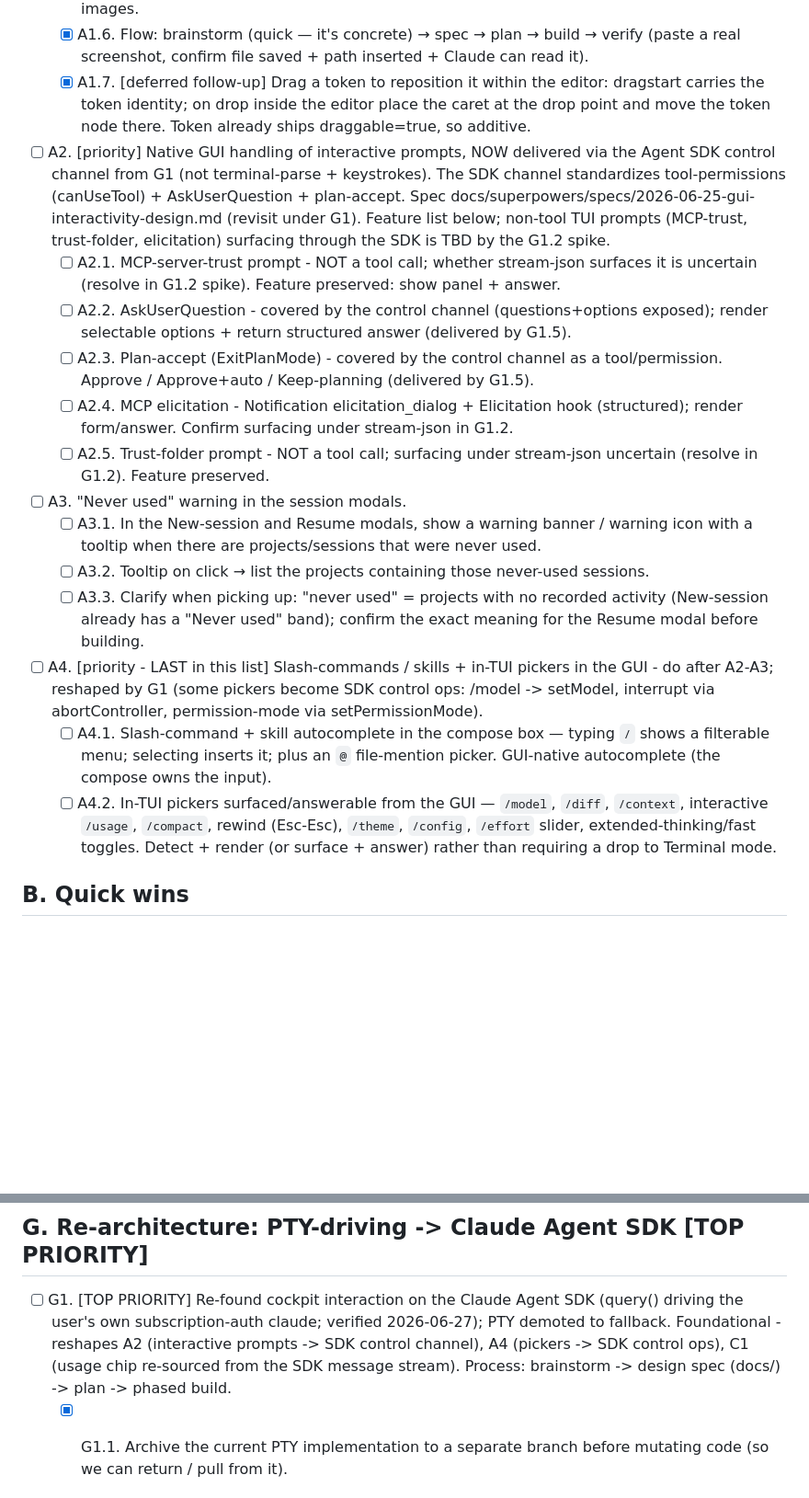
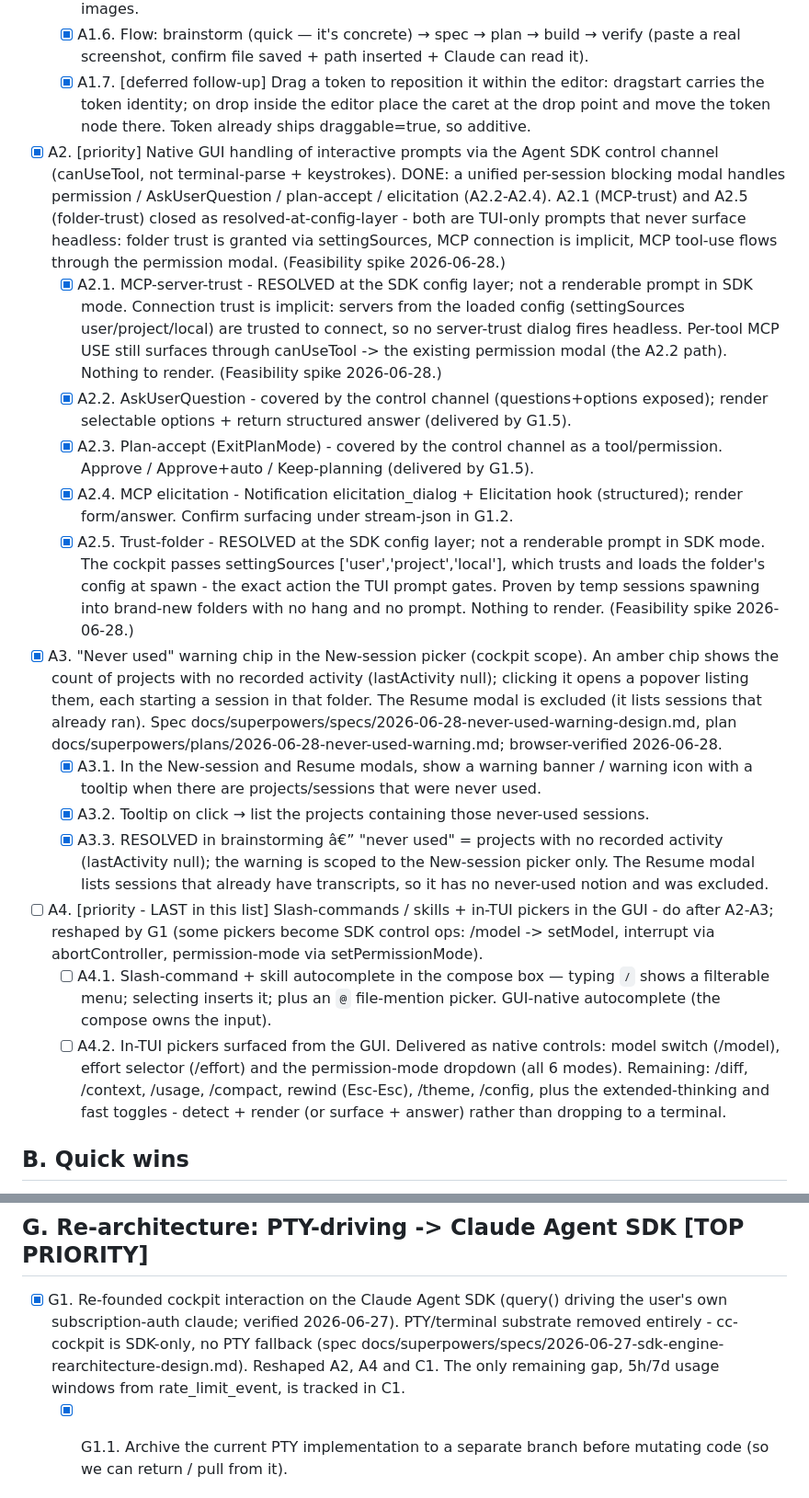
Before and after one commit to TiHerbatka/cc-cockpit, a Markdown page: TODO.md, 2 parts joined by grey strips. Shown at 92% size. Drawn GitHub-style; blank space fills up the shorter version.

Commit message:
docs(todo): accuracy sweep — mark SDK re-arch (G) + A2 done, remove dead D1
- Mark the SDK re-architecture (G1, G1.5) and A2.2-A2.4 done to match shipped code.
- Close A2.1/A2.5/A2 as resolved-at-config-layer (trust prompts don't surface in SDK mode).
- Fix stale wording (PTY "fallback" -> removed; C1 usage-window still TODO; A4.2 partial).
- Remove D1 (feat/gui-mode branch does not exist).
- Mark A3 (+sub-items) done now that the never-used warning chip is built.

Co-Authored-By: Claude Opus 4.8 (1M context) <noreply@anthropic.com>

```diff
--- a/TODO.md
+++ b/TODO.md
@@ -25,19 +25,19 @@ Built on `feat/gui-mode` this session (specs/plans under `docs/superpowers/{spec
   - [x] A1.5. Impl sketch: client `paste`/`drop` listeners on the compose textarea → read image blob → POST `upload-image {id, name?, dataBase64}` → server resolves the session cwd, writes `uploaded-images/<name>`, returns the absolute path → client inserts the path at the cursor. Handle multiple images.
   - [x] A1.6. Flow: brainstorm (quick — it's concrete) → spec → plan → build → verify (paste a real screenshot, confirm file saved + path inserted + Claude can read it).
   - [x] A1.7. [deferred follow-up] Drag a token to reposition it within the editor: dragstart carries the token identity; on drop inside the editor place the caret at the drop point and move the token node there. Token already ships draggable=true, so additive.
-- [ ] A2. [priority] Native GUI handling of interactive prompts, NOW delivered via the Agent SDK control channel from G1 (not terminal-parse + keystrokes). The SDK channel standardizes tool-permissions (canUseTool) + AskUserQuestion + plan-accept. Spec docs/superpowers/specs/2026-06-25-gui-interactivity-design.md (revisit under G1). Feature list below; non-tool TUI prompts (MCP-trust, trust-folder, elicitation) surfacing through the SDK is TBD by the G1.2 spike.
-  - [ ] A2.1. MCP-server-trust prompt - NOT a tool call; whether stream-json surfaces it is uncertain (resolve in G1.2 spike). Feature preserved: show panel + answer.
-  - [ ] A2.2. AskUserQuestion - covered by the control channel (questions+options exposed); render selectable options + return structured answer (delivered by G1.5).
-  - [ ] A2.3. Plan-accept (ExitPlanMode) - covered by the control channel as a tool/permission. Approve / Approve+auto / Keep-planning (delivered by G1.5).
-  - [ ] A2.4. MCP elicitation - Notification elicitation_dialog + Elicitation hook (structured); render form/answer. Confirm surfacing under stream-json in G1.2.
-  - [ ] A2.5. Trust-folder prompt - NOT a tool call; surfacing under stream-json uncertain (resolve in G1.2). Feature preserved.
-- [ ] A3. "Never used" warning in the session modals.
-  - [ ] A3.1. In the New-session and Resume modals, show a warning banner / warning icon with a tooltip when there are projects/sessions that were never used.
-  - [ ] A3.2. Tooltip on click → list the projects containing those never-used sessions.
-  - [ ] A3.3. Clarify when picking up: "never used" = projects with no recorded activity (New-session already has a "Never used" band); confirm the exact meaning for the Resume modal before building.
+- [x] A2. [priority] Native GUI handling of interactive prompts via the Agent SDK control channel (canUseTool, not terminal-parse + keystrokes). DONE: a unified per-session blocking modal handles permission / AskUserQuestion / plan-accept / elicitation (A2.2-A2.4). A2.1 (MCP-trust) and A2.5 (folder-trust) closed as resolved-at-config-layer - both are TUI-only prompts that never surface headless: folder trust is granted via settingSources, MCP connection is implicit, MCP tool-use flows through the permission modal. (Feasibility spike 2026-06-28.)
+  - [x] A2.1. MCP-server-trust - RESOLVED at the SDK config layer; not a renderable prompt in SDK mode. Connection trust is implicit: servers from the loaded config (settingSources user/project/local) are trusted to connect, so no server-trust dialog fires headless. Per-tool MCP USE still surfaces through canUseTool -> the existing permission modal (the A2.2 path). Nothing to render. (Feasibility spike 2026-06-28.)
+  - [x] A2.2. AskUserQuestion - covered by the control channel (questions+options exposed); render selectable options + return structured answer (delivered by G1.5).
+  - [x] A2.3. Plan-accept (ExitPlanMode) - covered by the control channel as a tool/permission. Approve / Approve+auto / Keep-planning (delivered by G1.5).
+  - [x] A2.4. MCP elicitation - Notification elicitation_dialog + Elicitation hook (structured); render form/answer. Confirm surfacing under stream-json in G1.2.
+  - [x] A2.5. Trust-folder - RESOLVED at the SDK config layer; not a renderable prompt in SDK mode. The cockpit passes settingSources ['user','project','local'], which trusts and loads the folder's config at spawn - the exact action the TUI prompt gates. Proven by temp sessions spawning into brand-new folders with no hang and no prompt. Nothing to render. (Feasibility spike 2026-06-28.)
+- [x] A3. "Never used" warning chip in the New-session picker (cockpit scope). An amber chip shows the count of projects with no recorded activity (lastActivity null); clicking it opens a popover listing them, each starting a session in that folder. The Resume modal is excluded (it lists sessions that already ran). Spec docs/superpowers/specs/2026-06-28-never-used-warning-design.md, plan docs/superpowers/plans/2026-06-28-never-used-warning.md; browser-verified 2026-06-28.
+  - [x] A3.1. In the New-session and Resume modals, show a warning banner / warning icon with a tooltip when there are projects/sessions that were never used.
+  - [x] A3.2. Tooltip on click → list the projects containing those never-used sessions.
+  - [x] A3.3. RESOLVED in brainstorming â€” "never used" = projects with no recorded activity (lastActivity null); the warning is scoped to the New-session picker only. The Resume modal lists sessions that already have transcripts, so it has no never-used notion and was excluded.
 - [ ] A4. [priority - LAST in this list] Slash-commands / skills + in-TUI pickers in the GUI - do after A2-A3; reshaped by G1 (some pickers become SDK control ops: /model -> setModel, interrupt via abortController, permission-mode via setPermissionMode).
   - [ ] A4.1. Slash-command + skill autocomplete in the compose box — typing `/` shows a filterable menu; selecting inserts it; plus an `@` file-mention picker. GUI-native autocomplete (the compose owns the input).
-  - [ ] A4.2. In-TUI pickers surfaced/answerable from the GUI — `/model`, `/diff`, `/context`, interactive `/usage`, `/compact`, rewind (Esc-Esc), `/theme`, `/config`, `/effort` slider, extended-thinking/fast toggles. Detect + render (or surface + answer) rather than requiring a drop to Terminal mode.
+  - [ ] A4.2. In-TUI pickers surfaced from the GUI. Delivered as native controls: model switch (/model), effort selector (/effort) and the permission-mode dropdown (all 6 modes). Remaining: /diff, /context, /usage, /compact, rewind (Esc-Esc), /theme, /config, plus the extended-thinking and fast toggles - detect + render (or surface + answer) rather than dropping to a terminal.
 
 ## B. Quick wins
 
@@ -72,7 +71,7 @@ Built on `feat/gui-mode` this session (specs/plans under `docs/superpowers/{spec
 - [x] F1. B2 no-transcript bug — root cause = inherited `CLAUDE_CODE_CHILD_SESSION=1`; fix = `scrubParentClaudeEnv` in `server/pty.js`. (Full writeup: `docs/superpowers/worklog/2026-06-25-b2-no-transcript-rootcause.md`.)
 
 ## G. Re-architecture: PTY-driving -> Claude Agent SDK [TOP PRIORITY]
-- [ ] G1. [TOP PRIORITY] Re-found cockpit interaction on the Claude Agent SDK (query() driving the user's own subscription-auth claude; verified 2026-06-27); PTY demoted to fallback. Foundational - reshapes A2 (interactive prompts -> SDK control channel), A4 (pickers -> SDK control ops), C1 (usage chip re-sourced from the SDK message stream). Process: brainstorm -> design spec (docs/) -> plan -> phased build.
+- [x] G1. Re-founded cockpit interaction on the Claude Agent SDK (query() driving the user's own subscription-auth claude; verified 2026-06-27). PTY/terminal substrate removed entirely - cc-cockpit is SDK-only, no PTY fallback (spec docs/superpowers/specs/2026-06-27-sdk-engine-rearchitecture-design.md). Reshaped A2, A4 and C1. The only remaining gap, 5h/7d usage windows from rate_limit_event, is tracked in C1.
   - [x] G1.1. Archive the current PTY implementation to a separate branch before mutating code (so we can return / pull from it).
   - [x] G1.2. Control-protocol spike: confirm the Agent SDK query() shapes for send-prompt (streamInput), answer-permission (canUseTool / setPermissionMode), and interrupt (abortController); confirm subscription auth through the SDK (five_hour subscription rate-limit already verified).
   - [x] G1.3. Brainstorm -> write the design spec (docs/superpowers/specs/) + implementation plan; decide what the GUI renders when PTY is no longer primary, and the terminal-fallback behavior.
```
Also changed, not shown: other parts of TODO.md (+4 -5 lines).
